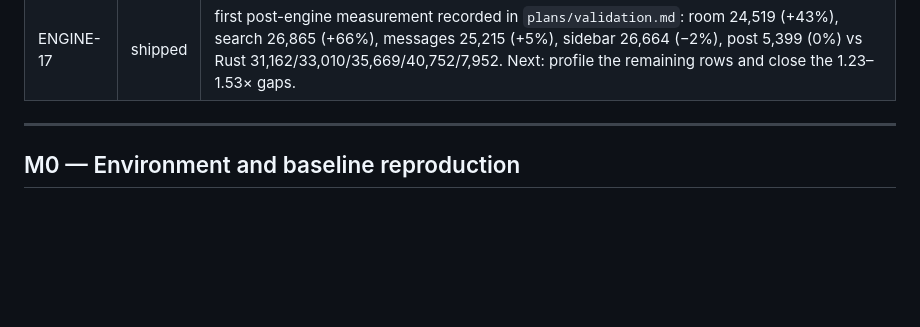
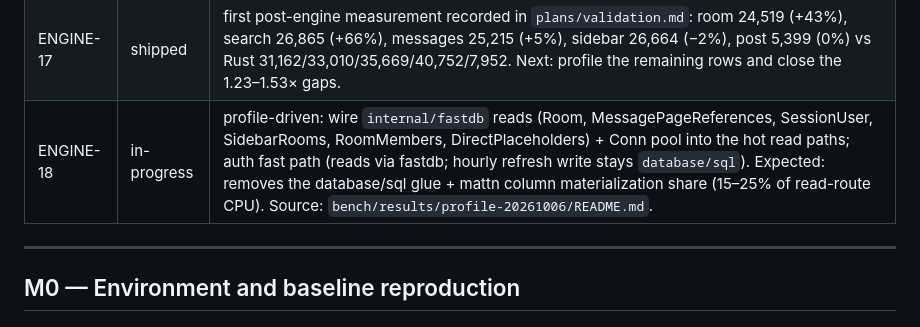
Before and after one commit to basecamp/once-campfire-go, a Markdown page: plans/2026-10-05-engine.md, the part around the change. GitHub-like rendering; blank space fills up the shorter version.

Commit message:
Plan: start ENGINE-18 (fastdb read wiring + auth fast path)

```diff
--- a/plans/2026-10-05-engine.md
+++ b/plans/2026-10-05-engine.md
@@ -24,6 +24,7 @@
 | ENGINE-13 | shipped | commits `cf0e793`, `624161a`; spec ✅; quality fixed error-path parity (incl. partial-struct shape), strict `Int64`, invitation/room-member reads, concurrency + fd lifetime tests, header version guard; 40-row refs ~11.5–12.4 µs, 0 allocs/op. Reads only (writes stay `database/sql`); Conn pooling required by ENGINE-15/16; ENGINE-17 candidate recorded: C-side batch scan to remove per-row cgo crossings. |
 | ENGINE-16 | shipped | commits `5d70ce9`, `4eff290`, `690204f`, `2b87f99`; recorded responses from cached compressed pieces, gated by `CAMPFIRE_RECORDED_PIECES` (byte-identical off); spec+quality reviewed, all items fixed; integrated hit path 2.57 µs gzip / 2.15 µs identity / 9 allocs vs legacy ~357 µs gzip / ~18 µs identity. |
 | ENGINE-17 | shipped | first post-engine measurement recorded in `plans/validation.md`: room 24,519 (+43%), search 26,865 (+66%), messages 25,215 (+5%), sidebar 26,664 (−2%), post 5,399 (0%) vs Rust 31,162/33,010/35,669/40,752/7,952. Next: profile the remaining rows and close the 1.23–1.53× gaps. |
+| ENGINE-18 | in-progress | profile-driven: wire `internal/fastdb` reads (Room, MessagePageReferences, SessionUser, SidebarRooms, RoomMembers, DirectPlaceholders) + Conn pool into the hot read paths; auth fast path (reads via fastdb; hourly refresh write stays `database/sql`). Expected: removes the database/sql glue + mattn column materialization share (15–25% of read-route CPU). Source: `bench/results/profile-20261006/README.md`. |
 
 ---
 
```
